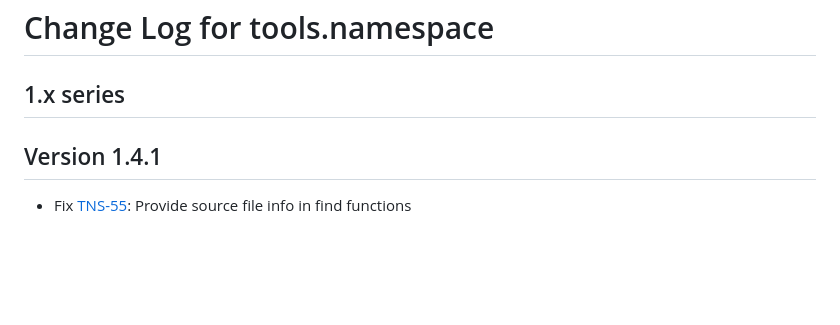
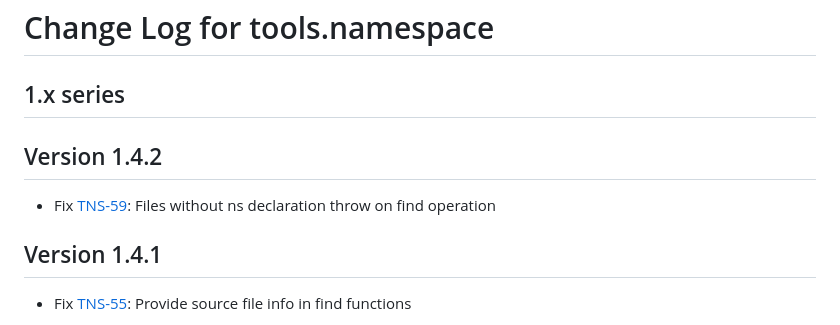
Before and after one commit to clojure/tools.namespace, a Markdown page: CHANGES.md, the part around the change. Rendered like a GitHub page; blank space fills up the shorter version.

```diff
--- a/CHANGES.md
+++ b/CHANGES.md
@@ -1,6 +1,10 @@
 # Change Log for tools.namespace
 
 ## 1.x series
+
+## Version 1.4.2
+
+* Fix [TNS-59](https://clojure.atlassian.net/browse/TNS-59): Files without ns declaration throw on find operation
 
 ## Version 1.4.1
 
```
Also changed, not shown: README.md (+5 -5 lines).
